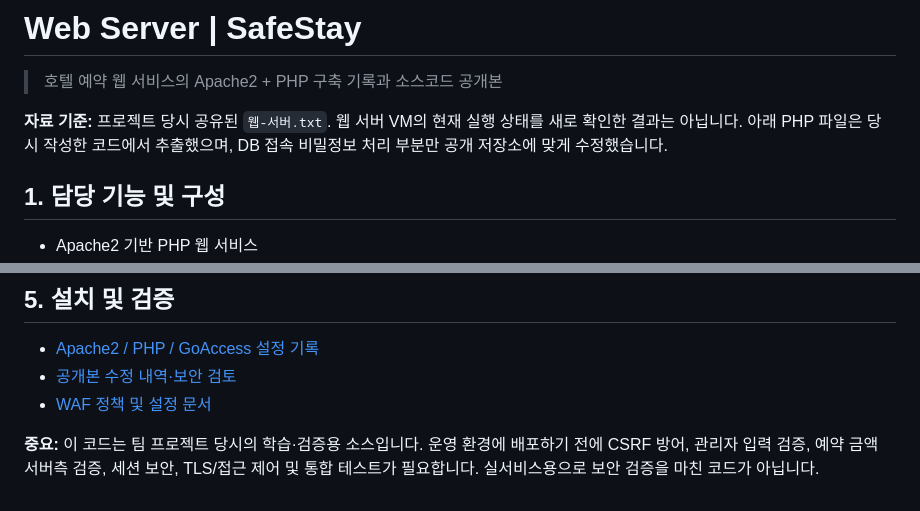
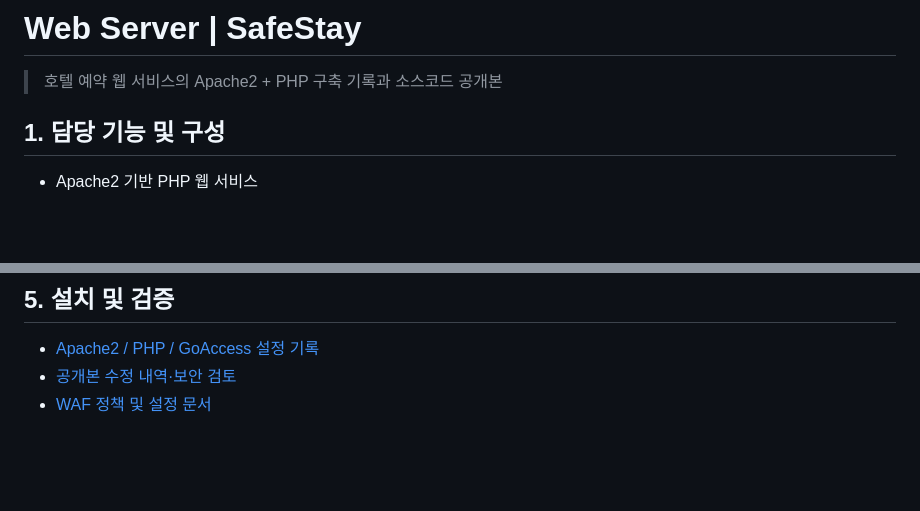
Before and after one commit to OJaes/Safe-Stay, a Markdown page: web-server/README.md, 2 parts joined by grey strips. Drawn GitHub-style; blank space fills up the shorter version.

Commit message:
Update README to remove outdated security notes
Removed outdated notes regarding the project's initial state and security requirements.

```diff
--- a/web-server/README.md
+++ b/web-server/README.md
@@ -1,8 +1,6 @@
 # Web Server | SafeStay
 
 > 호텔 예약 웹 서비스의 Apache2 + PHP 구축 기록과 소스코드 공개본
-
-**자료 기준:** 프로젝트 당시 공유된 `웹-서버.txt`. 웹 서버 VM의 현재 실행 상태를 새로 확인한 결과는 아닙니다. 아래 PHP 파일은 당시 작성한 코드에서 추출했으며, DB 접속 비밀정보 처리 부분만 공개 저장소에 맞게 수정했습니다.
 
 ## 1. 담당 기능 및 구성
 
@@ -68,5 +66,3 @@ web-server/
 - [Apache2 / PHP / GoAccess 설정 기록](docs/setup.md)
 - [공개본 수정 내역·보안 검토](docs/security-review.md)
 - [WAF 정책 및 설정 문서](../waf/README.md)
-
-**중요:** 이 코드는 팀 프로젝트 당시의 학습·검증용 소스입니다. 운영 환경에 배포하기 전에 CSRF 방어, 관리자 입력 검증, 예약 금액 서버측 검증, 세션 보안, TLS/접근 제어 및 통합 테스트가 필요합니다. 실서비스용으로 보안 검증을 마친 코드가 아닙니다.
```
